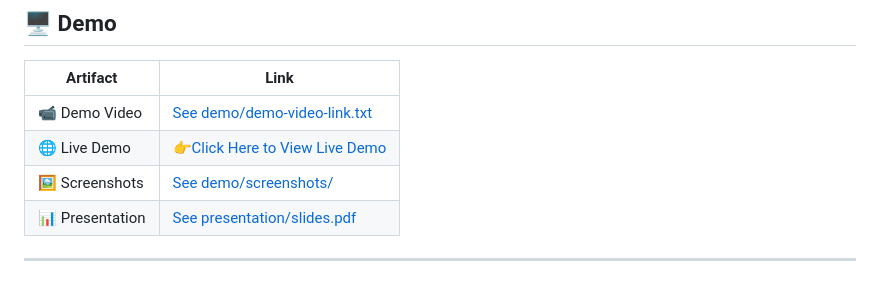
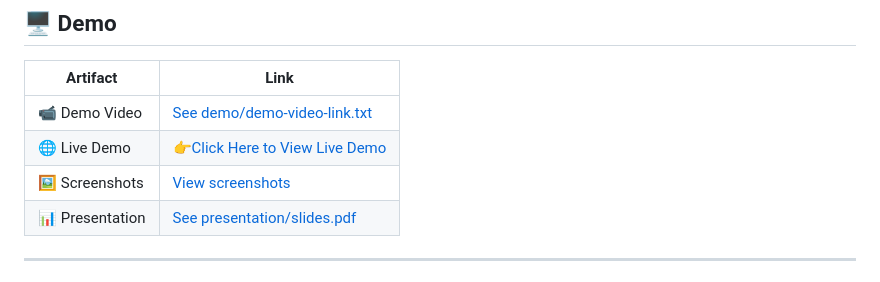
Before and after one commit to priyal1605/bob-ai-hackathon-FoursightAI, a Markdown page: README.md, the part around the change. Drawn GitHub-style.

Commit message:
Update link text for screenshots in README

```diff
--- a/README.md
+++ b/README.md
@@ -108,7 +108,7 @@ cd bob-ai-hackathon-FoursightAI
 |---|---|
 | 📹 Demo Video | [See demo/demo-video-link.txt](demo/demo-video-link.txt) |
 | 🌐 Live Demo | [👉Click Here to View Live Demo ](https://priyal1605.github.io/bob-ai-hackathon-FoursightAI/) |
-| 🖼️ Screenshots | [See demo/screenshots/](demo/screenshots/) |
+| 🖼️ Screenshots | [View screenshots](demo/screenshots/) |
 | 📊 Presentation | [See presentation/slides.pdf](presentation/) |
 
 ---
```
